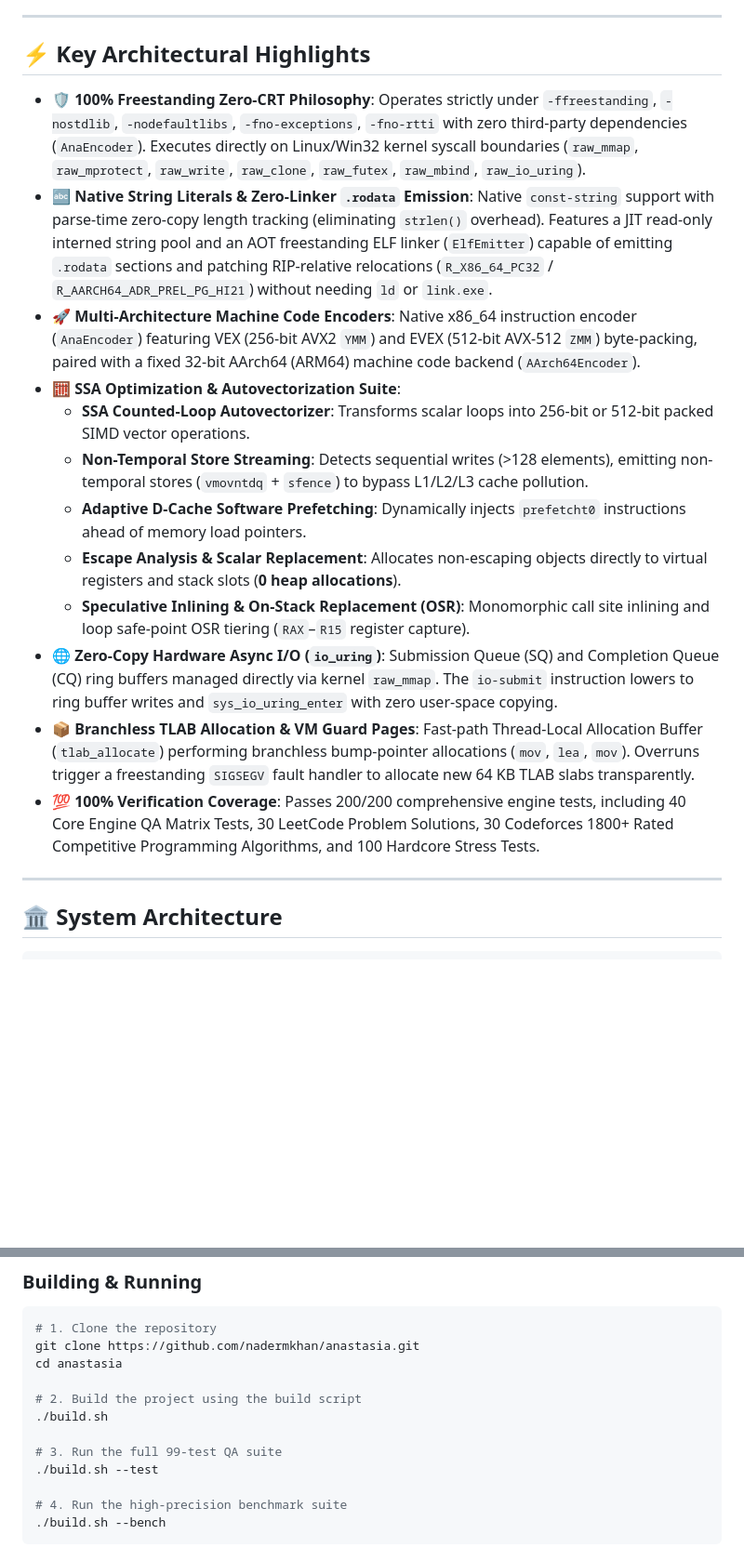
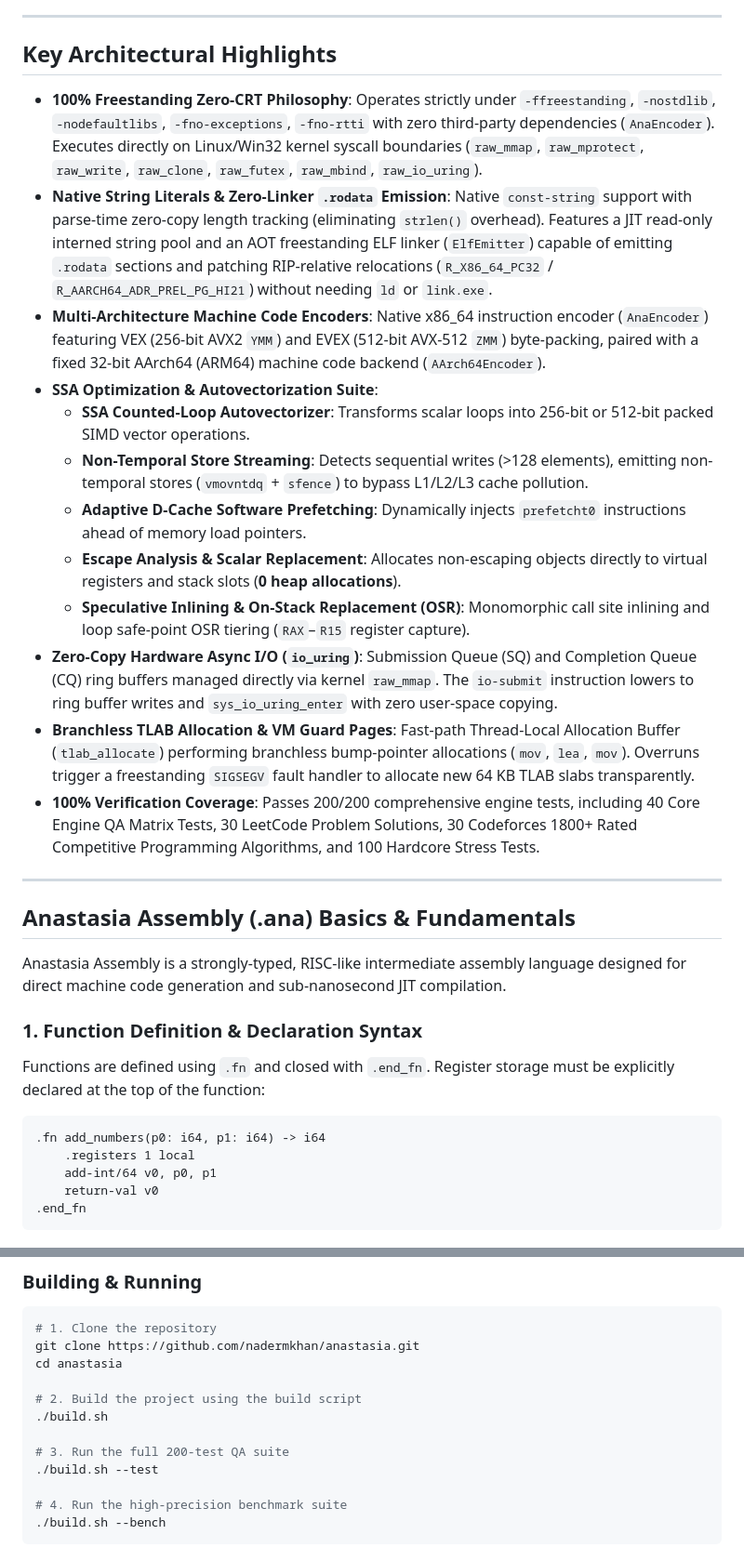
Before and after one commit to nadermkhan/anastasia, a Markdown page: README.md, 2 parts joined by grey strips. Shown at 93% size. Rendered like a GitHub page; blank space fills up the shorter version.

````diff
--- a/README.md
+++ b/README.md
@@ -17,21 +17,34 @@ Designed for ultra-low latency system software, high-frequency data pipelines, r
 
 ---
 
-## ⚡ Key Architectural Highlights
+## Key Architectural Highlights
 
-* 🛡️ **100% Freestanding Zero-CRT Philosophy**: Operates strictly under `-ffreestanding`, `-nostdlib`, `-nodefaultlibs`, `-fno-exceptions`, `-fno-rtti` with zero third-party dependencies (`AnaEncoder`). Executes directly on Linux/Win32 kernel syscall boundaries (`raw_mmap`, `raw_mprotect`, `raw_write`, `raw_clone`, `raw_futex`, `raw_mbind`, `raw_io_uring`).
-* 🔤 **Native String Literals & Zero-Linker `.rodata` Emission**: Native `const-string` support with parse-time zero-copy length tracking (eliminating `strlen()` overhead). Features a JIT read-only interned string pool and an AOT freestanding ELF linker (`ElfEmitter`) capable of emitting `.rodata` sections and patching RIP-relative relocations (`R_X86_64_PC32` / `R_AARCH64_ADR_PREL_PG_HI21`) without needing `ld` or `link.exe`.
-* 🚀 **Multi-Architecture Machine Code Encoders**: Native x86_64 instruction encoder (`AnaEncoder`) featuring VEX (256-bit AVX2 `YMM`) and EVEX (512-bit AVX-512 `ZMM`) byte-packing, paired with a fixed 32-bit AArch64 (ARM64) machine code backend (`AArch64Encoder`).
-* 🧮 **SSA Optimization & Autovectorization Suite**:
+* **100% Freestanding Zero-CRT Philosophy**: Operates strictly under `-ffreestanding`, `-nostdlib`, `-nodefaultlibs`, `-fno-exceptions`, `-fno-rtti` with zero third-party dependencies (`AnaEncoder`). Executes directly on Linux/Win32 kernel syscall boundaries (`raw_mmap`, `raw_mprotect`, `raw_write`, `raw_clone`, `raw_futex`, `raw_mbind`, `raw_io_uring`).
+* **Native String Literals & Zero-Linker `.rodata` Emission**: Native `const-string` support with parse-time zero-copy length tracking (eliminating `strlen()` overhead). Features a JIT read-only interned string pool and an AOT freestanding ELF linker (`ElfEmitter`) capable of emitting `.rodata` sections and patching RIP-relative relocations (`R_X86_64_PC32` / `R_AARCH64_ADR_PREL_PG_HI21`) without needing `ld` or `link.exe`.
+* **Multi-Architecture Machine Code Encoders**: Native x86_64 instruction encoder (`AnaEncoder`) featuring VEX (256-bit AVX2 `YMM`) and EVEX (512-bit AVX-512 `ZMM`) byte-packing, paired with a fixed 32-bit AArch64 (ARM64) machine code backend (`AArch64Encoder`).
+* **SSA Optimization & Autovectorization Suite**:
   * **SSA Counted-Loop Autovectorizer**: Transforms scalar loops into 256-bit or 512-bit packed SIMD vector operations.
   * **Non-Temporal Store Streaming**: Detects sequential writes (>128 elements), emitting non-temporal stores (`vmovntdq` + `sfence`) to bypass L1/L2/L3 cache pollution.
   * **Adaptive D-Cache Software Prefetching**: Dynamically injects `prefetcht0` instructions ahead of memory load pointers.
   * **Escape Analysis & Scalar Replacement**: Allocates non-escaping objects directly to virtual registers and stack slots (**0 heap allocations**).
   * **Speculative Inlining & On-Stack Replacement (OSR)**: Monomorphic call site inlining and loop safe-point OSR tiering (`RAX`–`R15` register capture).
-* 🌐 **Zero-Copy Hardware Async I/O (`io_uring`)**: Submission Queue (SQ) and Completion Queue (CQ) ring buffers managed directly via kernel `raw_mmap`. The `io-submit` instruction lowers to ring buffer writes and `sys_io_uring_enter` with zero user-space copying.
-* 📦 **Branchless TLAB Allocation & VM Guard Pages**: Fast-path Thread-Local Allocation Buffer (`tlab_allocate`) performing branchless bump-pointer allocations (`mov`, `lea`, `mov`). Overruns trigger a freestanding `SIGSEGV` fault handler to allocate new 64 KB TLAB slabs transparently.
-* 💯 **100% Verification Coverage**: Passes 200/200 comprehensive engine tests, including 40 Core Engine QA Matrix Tests, 30 LeetCode Problem Solutions, 30 Codeforces 1800+ Rated Competitive Programming Algorithms, and 100 Hardcore Stress Tests.
+* **Zero-Copy Hardware Async I/O (`io_uring`)**: Submission Queue (SQ) and Completion Queue (CQ) ring buffers managed directly via kernel `raw_mmap`. The `io-submit` instruction lowers to ring buffer writes and `sys_io_uring_enter` with zero user-space copying.
+* **Branchless TLAB Allocation & VM Guard Pages**: Fast-path Thread-Local Allocation Buffer (`tlab_allocate`) performing branchless bump-pointer allocations (`mov`, `lea`, `mov`). Overruns trigger a freestanding `SIGSEGV` fault handler to allocate new 64 KB TLAB slabs transparently.
+* **100% Verification Coverage**: Passes 200/200 comprehensive engine tests, including 40 Core Engine QA Matrix Tests, 30 LeetCode Problem Solutions, 30 Codeforces 1800+ Rated Competitive Programming Algorithms, and 100 Hardcore Stress Tests.
 
 ---
 
-## 🏛️ System Architecture
+## Anastasia Assembly (.ana) Basics & Fundamentals
+
+Anastasia Assembly is a strongly-typed, RISC-like intermediate assembly language designed for direct machine code generation and sub-nanosecond JIT compilation.
+
+### 1. Function Definition & Declaration Syntax
+Functions are defined using `.fn` and closed with `.end_fn`. Register storage must be explicitly declared at the top of the function:
+```smali
+.fn add_numbers(p0: i64, p1: i64) -> i64
+    .registers 1 local
+    add-int/64 v0, p0, p1
+    return-val v0
+.end_fn
+```
+
@@ -87,7 +149,7 @@ cd anastasia
 # 2. Build the project using the build script
 ./build.sh
 
-# 3. Run the full 99-test QA suite
+# 3. Run the full 200-test QA suite
 ./build.sh --test
 
 # 4. Run the high-precision benchmark suite
````
Also changed, not shown: other parts of README.md (+54 -5 lines).
